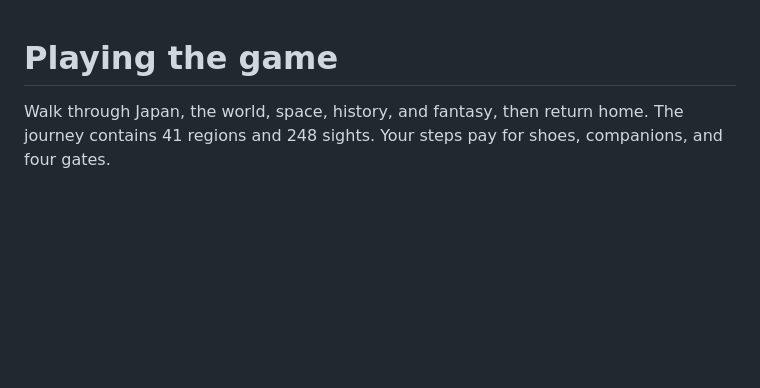
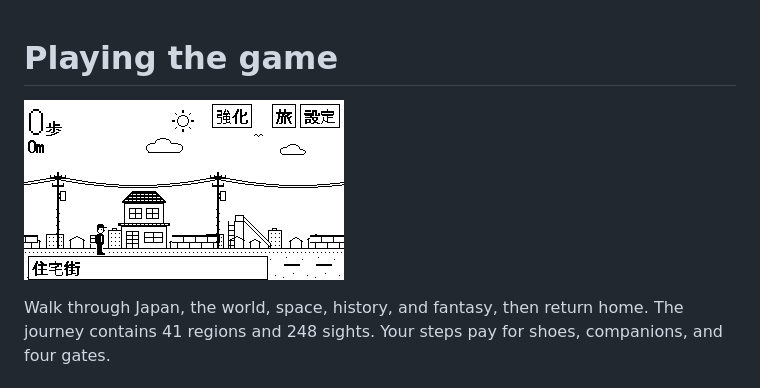
Before and after one commit to P4suta/walk, a Markdown page: docs/playing.md, the part around the change. GitHub-like rendering; pictures changed too: docs/images/residential-area.png (added); blank space fills up the shorter version.

```diff
--- a/docs/playing.md
+++ b/docs/playing.md
@@ -1,4 +1,6 @@
 # Playing the game
+
+![Residential area with the traveler, step counter, distance, and upgrade controls.](images/residential-area.png)
 
 Walk through Japan, the world, space, history, and fantasy, then return home.
 The journey contains 41 regions and 248 sights.
```
Also changed, not shown: .github/ISSUE_TEMPLATE/bug_report.md (added, +18 -0 lines), .github/ISSUE_TEMPLATE/feature_request.md (added, +17 -0 lines), .github/PULL_REQUEST_TEMPLATE.md (added, +12 -0 lines), CONTRIBUTING.md (added, +18 -0 lines), README.md (+3 -1 lines), docs/development.md (+6 -3 lines), docs/releases.md (added, +14 -0 lines), 7 other files.
